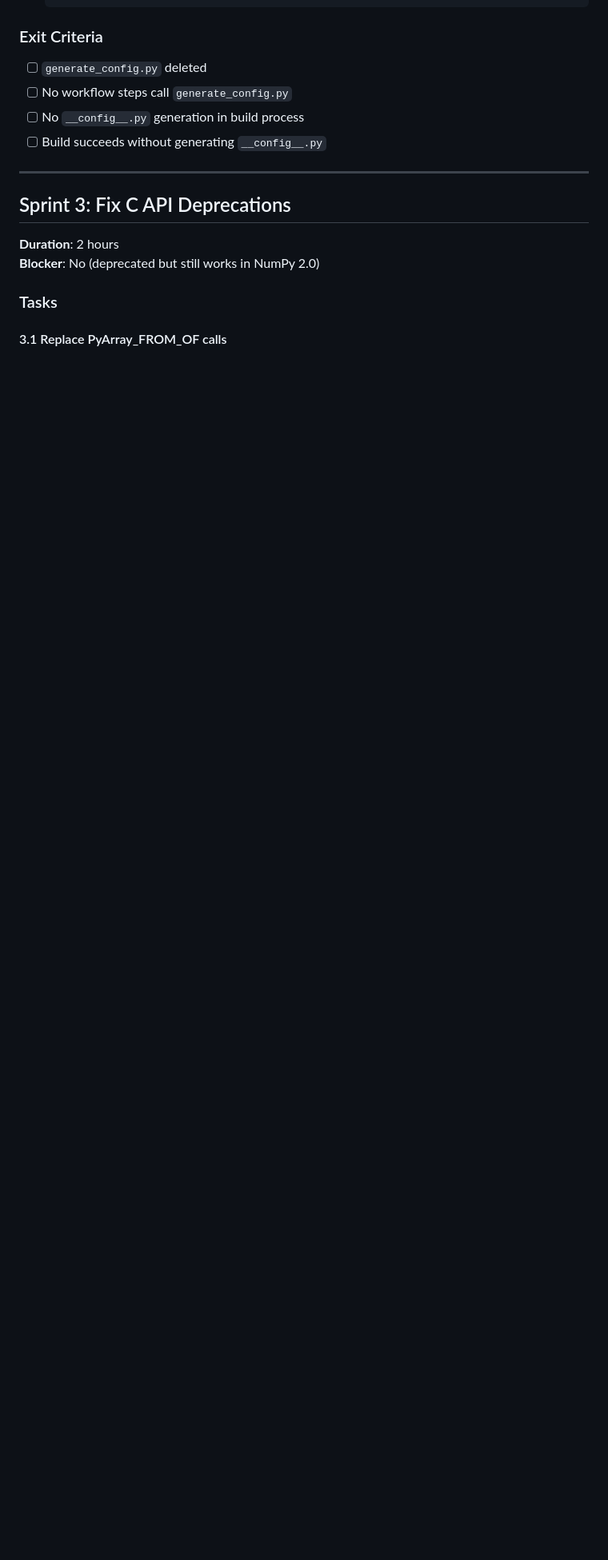
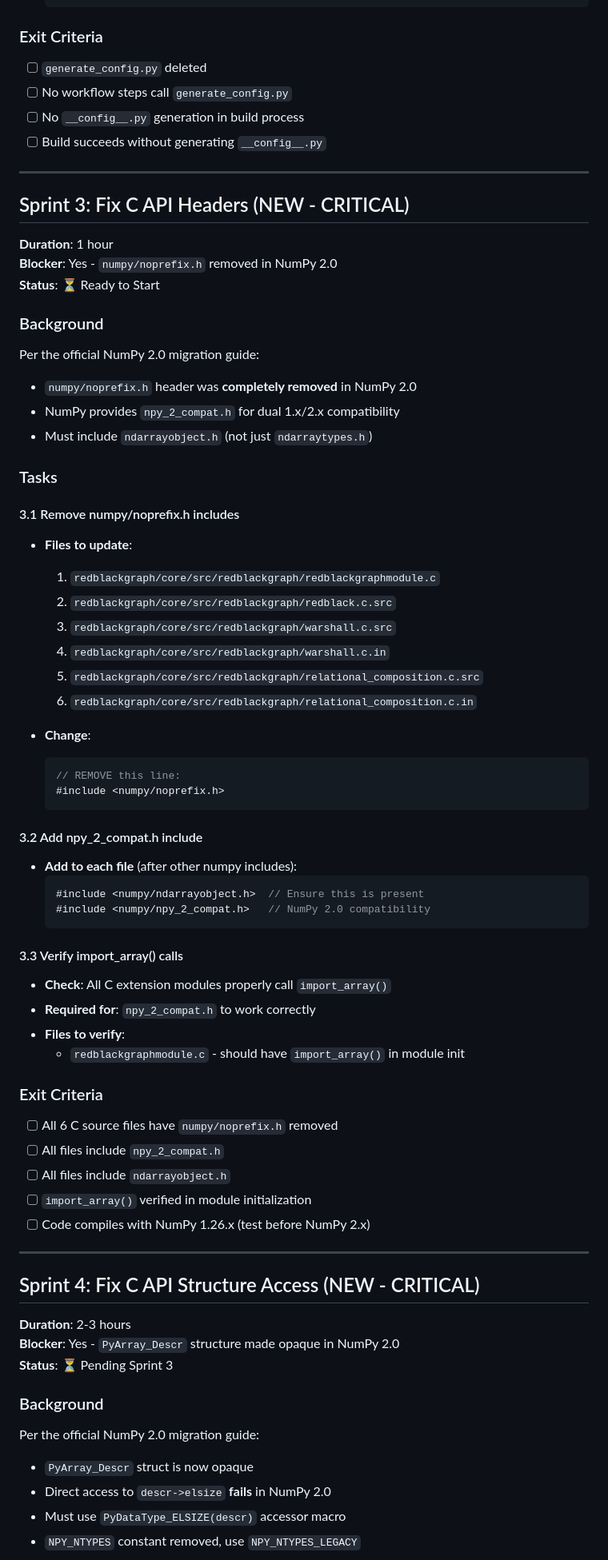
Before and after one commit to rappdw/redblackgraph, a Markdown page: .plans/numpy2/sprint_plan.md, the part around the change printed below. Shown: that part at 80% size. Drawn GitHub-style; blank space fills up the shorter version.

````diff
--- a/.plans/numpy2/sprint_plan.md
+++ b/.plans/numpy2/sprint_plan.md
@@ -128,11 +147,69 @@
 
 ---
 
-## Sprint 3: Fix C API Deprecations
+## Sprint 3: Fix C API Headers (NEW - CRITICAL)
 
-**Duration**: 2 hours
-**Blocker**: No (deprecated but still works in NumPy 2.0)
+**Duration**: 1 hour
+**Blocker**: Yes - `numpy/noprefix.h` removed in NumPy 2.0
+**Status**: ⏳ Ready to Start
+
+### Background
+
+Per the official NumPy 2.0 migration guide:
+- `numpy/noprefix.h` header was **completely removed** in NumPy 2.0
+- NumPy provides `npy_2_compat.h` for dual 1.x/2.x compatibility
+- Must include `ndarrayobject.h` (not just `ndarraytypes.h`)
 
 ### Tasks
 
-#### 3.1 Replace PyArray_FROM_OF calls
+#### 3.1 Remove numpy/noprefix.h includes
+- **Files to update**:
+  1. `redblackgraph/core/src/redblackgraph/redblackgraphmodule.c`
+  2. `redblackgraph/core/src/redblackgraph/redblack.c.src`
+  3. `redblackgraph/core/src/redblackgraph/warshall.c.src`
+  4. `redblackgraph/core/src/redblackgraph/warshall.c.in`
+  5. `redblackgraph/core/src/redblackgraph/relational_composition.c.src`
+  6. `redblackgraph/core/src/redblackgraph/relational_composition.c.in`
+
+- **Change**:
+  ```c
+  // REMOVE this line:
+  #include <numpy/noprefix.h>
+  ```
+
+#### 3.2 Add npy_2_compat.h include
+- **Add to each file** (after other numpy includes):
+  ```c
+  #include <numpy/ndarrayobject.h>  // Ensure this is present
+  #include <numpy/npy_2_compat.h>   // NumPy 2.0 compatibility
+  ```
+
+#### 3.3 Verify import_array() calls
+- **Check**: All C extension modules properly call `import_array()`
+- **Required for**: `npy_2_compat.h` to work correctly
+- **Files to verify**:
+  - `redblackgraphmodule.c` - should have `import_array()` in module init
+
+### Exit Criteria
+- [ ] All 6 C source files have `numpy/noprefix.h` removed
+- [ ] All files include `npy_2_compat.h`
+- [ ] All files include `ndarrayobject.h`
+- [ ] `import_array()` verified in module initialization
+- [ ] Code compiles with NumPy 1.26.x (test before NumPy 2.x)
+
+---
+
+## Sprint 4: Fix C API Structure Access (NEW - CRITICAL)
+
+**Duration**: 2-3 hours
+**Blocker**: Yes - `PyArray_Descr` structure made opaque in NumPy 2.0
+**Status**: ⏳ Pending Sprint 3
+
+### Background
+
+Per the official NumPy 2.0 migration guide:
+- `PyArray_Descr` struct is now opaque
+- Direct access to `descr->elsize` **fails** in NumPy 2.0
+- Must use `PyDataType_ELSIZE(descr)` accessor macro
+- `NPY_NTYPES` constant removed, use `NPY_NTYPES_LEGACY`
+
````
Also changed, not shown: other parts of .plans/numpy2/sprint_plan.md (+114 -18 lines), .plans/numpy2/numpy2_migration_analysis_updated.md (added, +361 -0 lines).
